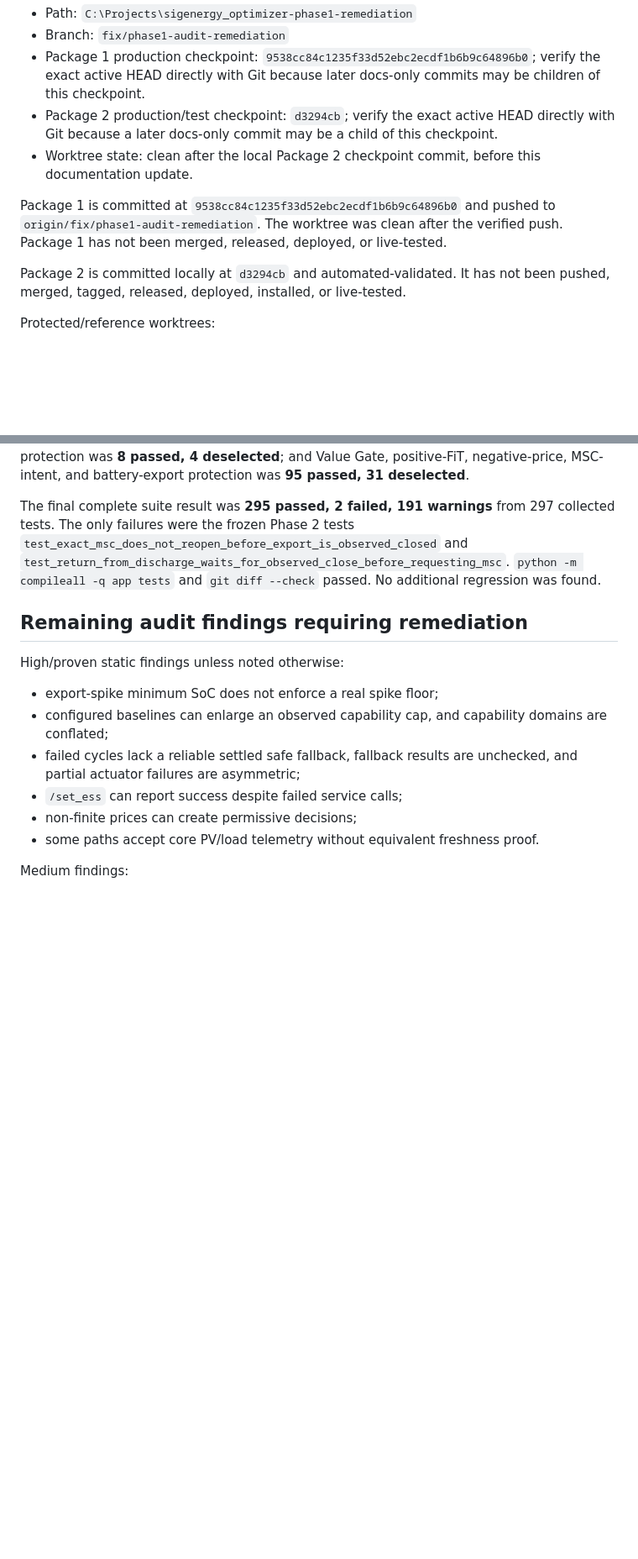
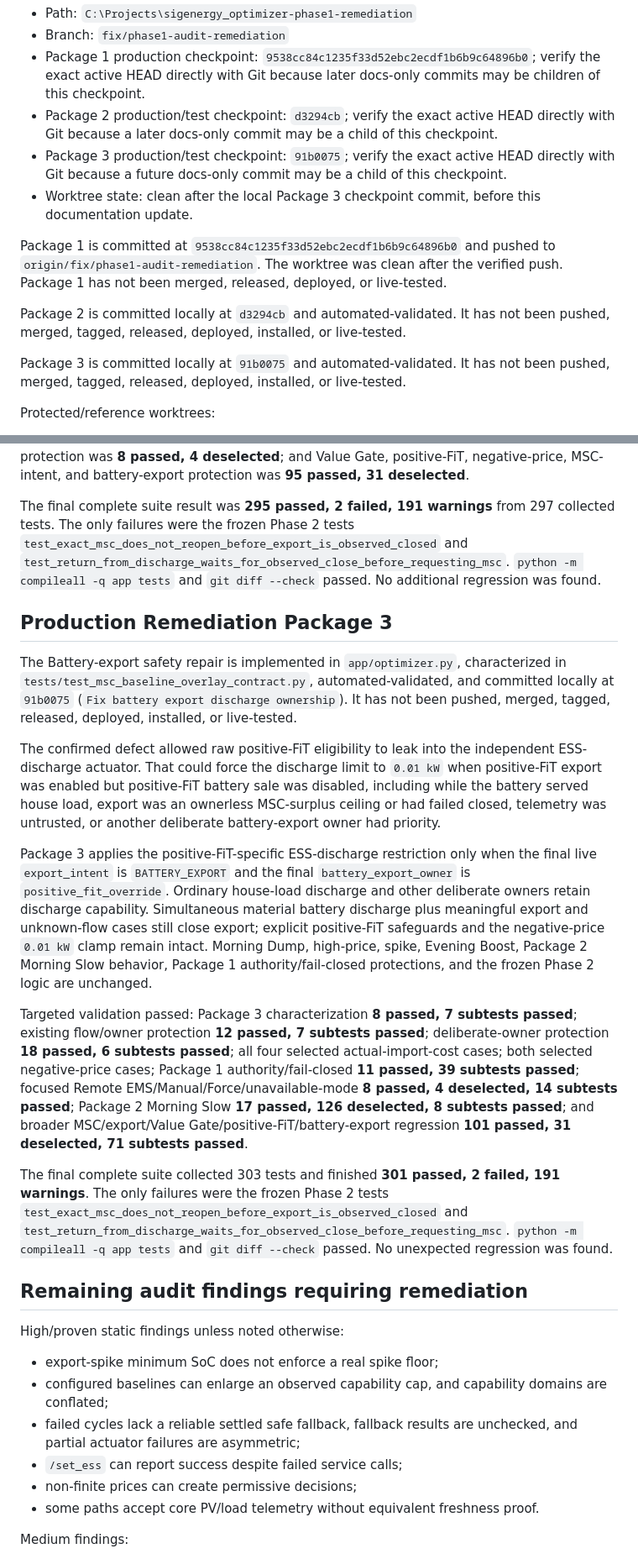
Before and after one commit to Belot77/sigenergy-optimizer, a Markdown page: docs/CURRENT_STATE.md, 2 parts joined by grey strips. Shown at 84% size. Drawn GitHub-style; blank space fills up the shorter version.

Commit message:
Record Package 3 checkpoint state

```diff
--- a/docs/CURRENT_STATE.md
+++ b/docs/CURRENT_STATE.md
@@ -26,11 +26,14 @@ Active remediation worktree:
 - Branch: `fix/phase1-audit-remediation`
 - Package 1 production checkpoint: `9538cc84c1235f33d52ebc2ecdf1b6b9c64896b0`; verify the exact active HEAD directly with Git because later docs-only commits may be children of this checkpoint.
 - Package 2 production/test checkpoint: `d3294cb`; verify the exact active HEAD directly with Git because a later docs-only commit may be a child of this checkpoint.
-- Worktree state: clean after the local Package 2 checkpoint commit, before this documentation update.
+- Package 3 production/test checkpoint: `91b0075`; verify the exact active HEAD directly with Git because a future docs-only commit may be a child of this checkpoint.
+- Worktree state: clean after the local Package 3 checkpoint commit, before this documentation update.
 
 Package 1 is committed at `9538cc84c1235f33d52ebc2ecdf1b6b9c64896b0` and pushed to `origin/fix/phase1-audit-remediation`. The worktree was clean after the verified push. Package 1 has not been merged, released, deployed, or live-tested.
 
 Package 2 is committed locally at `d3294cb` and automated-validated. It has not been pushed, merged, tagged, released, deployed, installed, or live-tested.
+
+Package 3 is committed locally at `91b0075` and automated-validated. It has not been pushed, merged, tagged, released, deployed, installed, or live-tested.
 
 Protected/reference worktrees:
 
@@ -81,6 +84,18 @@ Characterization results were **4 passed, 33 deselected**: safe 2.9 kW and 3.1 k
 
 The final complete suite result was **295 passed, 2 failed, 191 warnings** from 297 collected tests. The only failures were the frozen Phase 2 tests `test_exact_msc_does_not_reopen_before_export_is_observed_closed` and `test_return_from_discharge_waits_for_observed_close_before_requesting_msc`. `python -m compileall -q app tests` and `git diff --check` passed. No additional regression was found.
 
+## Production Remediation Package 3
+
+The Battery-export safety repair is implemented in `app/optimizer.py`, characterized in `tests/test_msc_baseline_overlay_contract.py`, automated-validated, and committed locally at `91b0075` (`Fix battery export discharge ownership`). It has not been pushed, merged, tagged, released, deployed, installed, or live-tested.
+
+The confirmed defect allowed raw positive-FiT eligibility to leak into the independent ESS-discharge actuator. That could force the discharge limit to `0.01 kW` when positive-FiT export was enabled but positive-FiT battery sale was disabled, including while the battery served house load, export was an ownerless MSC-surplus ceiling or had failed closed, telemetry was untrusted, or another deliberate battery-export owner had priority.
+
+Package 3 applies the positive-FiT-specific ESS-discharge restriction only when the final live `export_intent` is `BATTERY_EXPORT` and the final `battery_export_owner` is `positive_fit_override`. Ordinary house-load discharge and other deliberate owners retain discharge capability. Simultaneous material battery discharge plus meaningful export and unknown-flow cases still close export; explicit positive-FiT safeguards and the negative-price `0.01 kW` clamp remain intact. Morning Dump, high-price, spike, Evening Boost, Package 2 Morning Slow behavior, Package 1 authority/fail-closed protections, and the frozen Phase 2 logic are unchanged.
+
+Targeted validation passed: Package 3 characterization **8 passed, 7 subtests passed**; existing flow/owner protection **12 passed, 7 subtests passed**; deliberate-owner protection **18 passed, 6 subtests passed**; all four selected actual-import-cost cases; both selected negative-price cases; Package 1 authority/fail-closed **11 passed, 39 subtests passed**; focused Remote EMS/Manual/Force/unavailable-mode **8 passed, 4 deselected, 14 subtests passed**; Package 2 Morning Slow **17 passed, 126 deselected, 8 subtests passed**; and broader MSC/export/Value Gate/positive-FiT/battery-export regression **101 passed, 31 deselected, 71 subtests passed**.
+
+The final complete suite collected 303 tests and finished **301 passed, 2 failed, 191 warnings**. The only failures were the frozen Phase 2 tests `test_exact_msc_does_not_reopen_before_export_is_observed_closed` and `test_return_from_discharge_waits_for_observed_close_before_requesting_msc`. `python -m compileall -q app tests` and `git diff --check` passed. No unexpected regression was found.
+
 ## Remaining audit findings requiring remediation
 
 High/proven static findings unless noted otherwise:
```
Also changed, not shown: other parts of docs/CURRENT_STATE.md (+3 -4 lines), docs/AI_HANDOVER.md (+15 -4 lines), docs/ROADMAP.md (+2 -2 lines).
